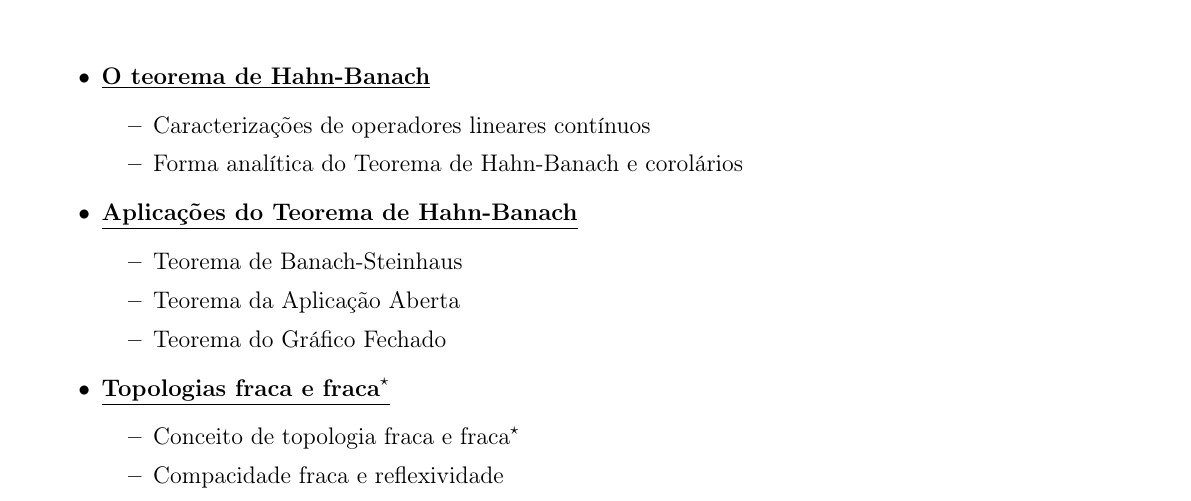
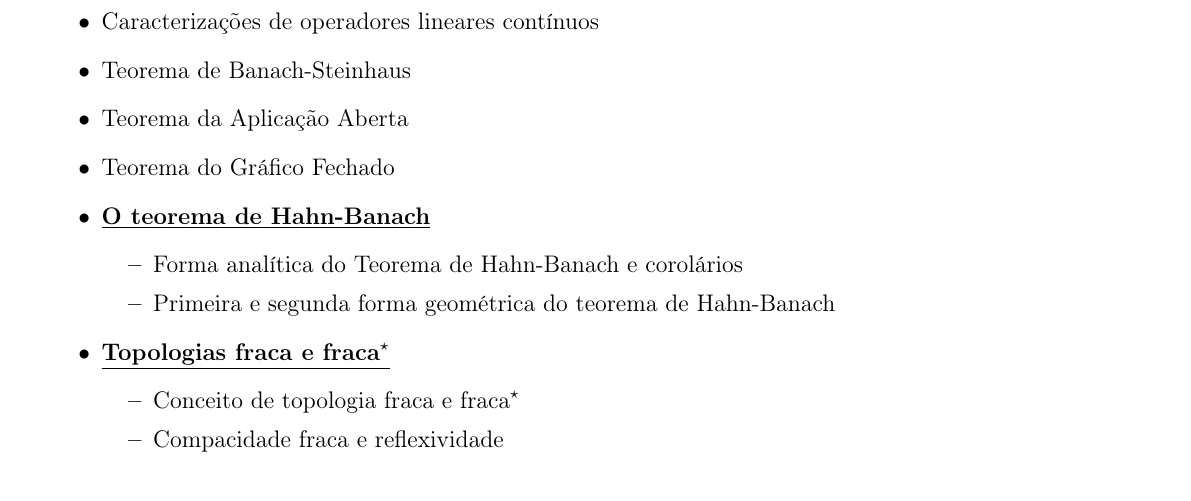
Before and after one commit to SaganGromov/EmentaExameAnalise, a LaTeX document (main.tex): part of page 1 of 2, cut so that both start at the same text. Compiled offline with pdfLaTeX.

Commit message:
atualizacao em 03/04/2025 15:29:04

```diff
--- a/main.tex
+++ b/main.tex
@@ -47,16 +47,14 @@
 \vspace{0.7cm}
 
 \begin{itemize}
+  \item Caracterizações de operadores lineares contínuos
+  \item Teorema de Banach-Steinhaus
+  \item Teorema da Aplicação Aberta
+  \item Teorema do Gráfico Fechado
   \item \underline{\textbf{O teorema de Hahn-Banach}}
   \begin{itemize}
-    \item Caracterizações de operadores lineares contínuos
     \item Forma analítica do Teorema de Hahn-Banach e corolários
-  \end{itemize}
-  \item \underline{\textbf{Aplicações do Teorema de Hahn-Banach}}
-  \begin{itemize}
-    \item Teorema de Banach-Steinhaus
-    \item Teorema da Aplicação Aberta
-    \item Teorema do Gráfico Fechado
+    \item Primeira e segunda forma geométrica do teorema de Hahn-Banach
   \end{itemize}
   \item \underline{\textbf{Topologias fraca e $\text{fraca}^{\star}$}}
   \begin{itemize}
```
Also changed, not shown: main.pdf.
